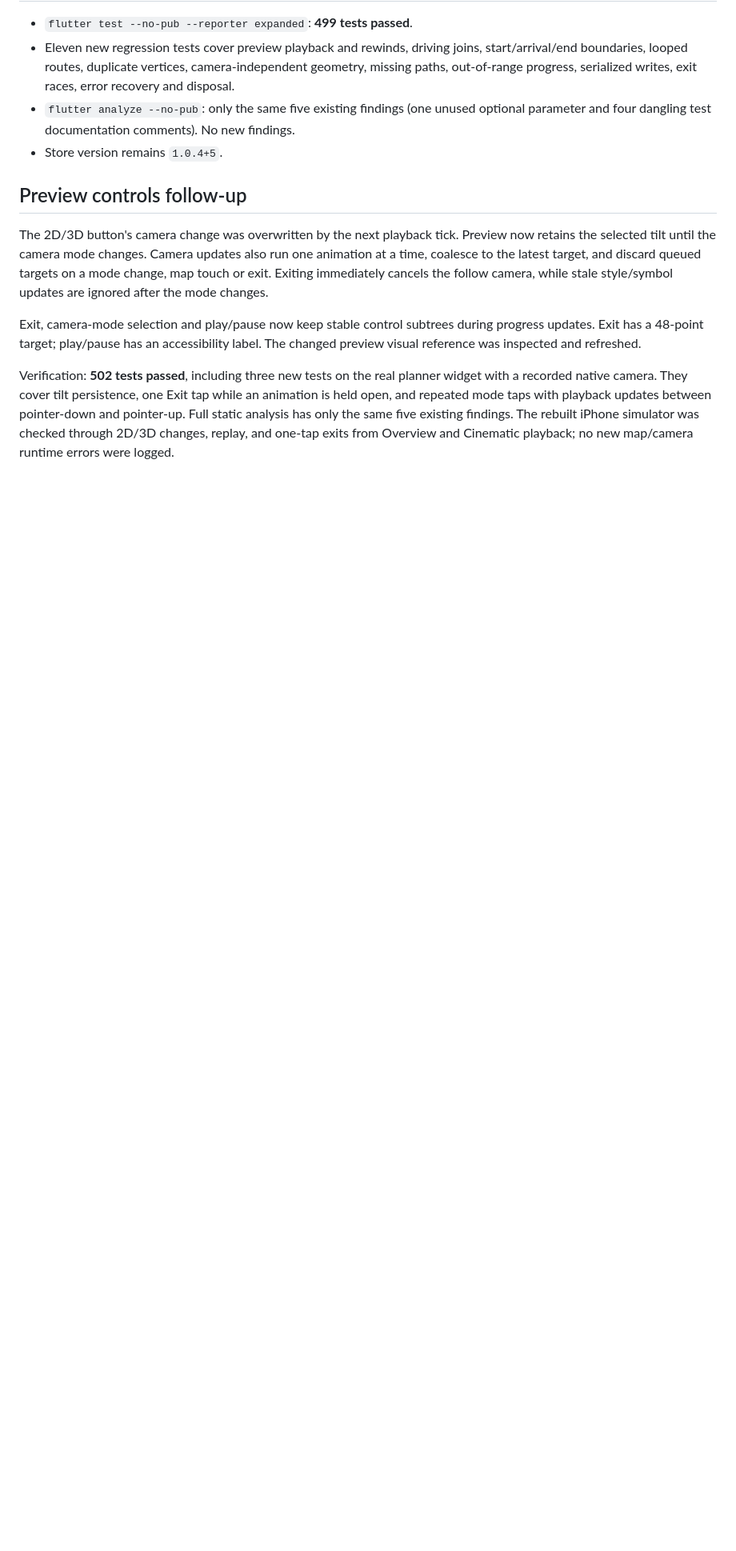
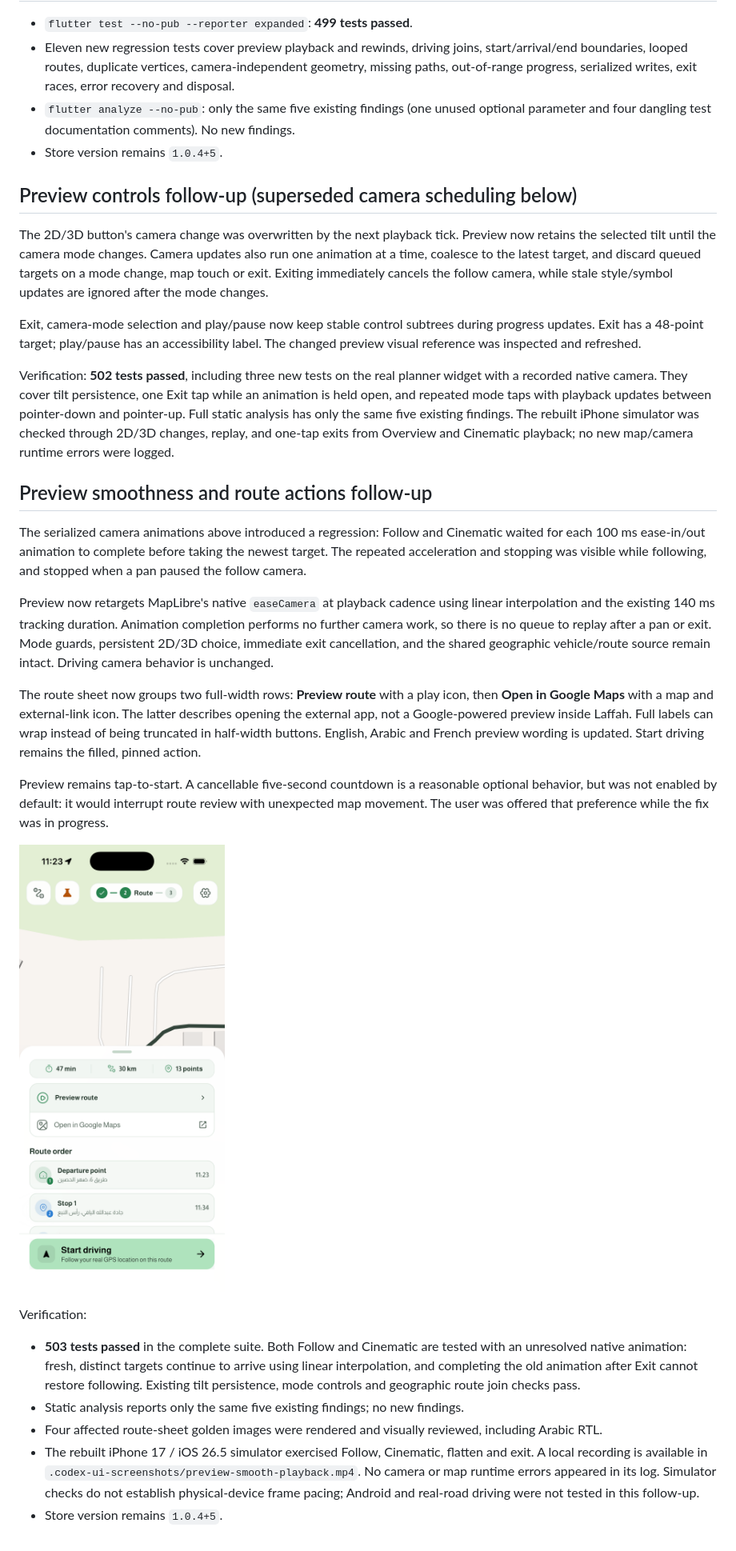
Before and after one commit to DevMHZ/laffeh, a Markdown page: docs/vehicle-motion-review-1.0.5.md, the part around the change. Shown at 80% size. GitHub-like rendering; pictures changed too: docs/preview-refresh-1.0.5/route-actions.png (added); blank space fills up the shorter version.

Commit message:
Restore continuous preview tracking and clarify route actions

```diff
--- a/docs/vehicle-motion-review-1.0.5.md
+++ b/docs/vehicle-motion-review-1.0.5.md
@@ -30,10 +30,31 @@ The automated drag tool entered exploration and showed Re-center in preview but
 - `flutter analyze --no-pub`: only the same five existing findings (one unused optional parameter and four dangling test documentation comments). No new findings.
 - Store version remains `1.0.4+5`.
 
-## Preview controls follow-up
+## Preview controls follow-up (superseded camera scheduling below)
 
 The 2D/3D button's camera change was overwritten by the next playback tick. Preview now retains the selected tilt until the camera mode changes. Camera updates also run one animation at a time, coalesce to the latest target, and discard queued targets on a mode change, map touch or exit. Exiting immediately cancels the follow camera, while stale style/symbol updates are ignored after the mode changes.
 
 Exit, camera-mode selection and play/pause now keep stable control subtrees during progress updates. Exit has a 48-point target; play/pause has an accessibility label. The changed preview visual reference was inspected and refreshed.
 
 Verification: **502 tests passed**, including three new tests on the real planner widget with a recorded native camera. They cover tilt persistence, one Exit tap while an animation is held open, and repeated mode taps with playback updates between pointer-down and pointer-up. Full static analysis has only the same five existing findings. The rebuilt iPhone simulator was checked through 2D/3D changes, replay, and one-tap exits from Overview and Cinematic playback; no new map/camera runtime errors were logged.
+
+
+## Preview smoothness and route actions follow-up
+
+The serialized camera animations above introduced a regression: Follow and Cinematic waited for each 100 ms ease-in/out animation to complete before taking the newest target. The repeated acceleration and stopping was visible while following, and stopped when a pan paused the follow camera.
+
+Preview now retargets MapLibre's native `easeCamera` at playback cadence using linear interpolation and the existing 140 ms tracking duration. Animation completion performs no further camera work, so there is no queue to replay after a pan or exit. Mode guards, persistent 2D/3D choice, immediate exit cancellation, and the shared geographic vehicle/route source remain intact. Driving camera behavior is unchanged.
+
+The route sheet now groups two full-width rows: **Preview route** with a play icon, then **Open in Google Maps** with a map and external-link icon. The latter describes opening the external app, not a Google-powered preview inside Laffah. Full labels can wrap instead of being truncated in half-width buttons. English, Arabic and French preview wording is updated. Start driving remains the filled, pinned action.
+
+Preview remains tap-to-start. A cancellable five-second countdown is a reasonable optional behavior, but was not enabled by default: it would interrupt route review with unexpected map movement. The user was offered that preference while the fix was in progress.
+
+![Updated route actions on the iPhone simulator](preview-refresh-1.0.5/route-actions.png)
+
+Verification:
+
+- **503 tests passed** in the complete suite. Both Follow and Cinematic are tested with an unresolved native animation: fresh, distinct targets continue to arrive using linear interpolation, and completing the old animation after Exit cannot restore following. Existing tilt persistence, mode controls and geographic route join checks pass.
+- Static analysis reports only the same five existing findings; no new findings.
+- Four affected route-sheet golden images were rendered and visually reviewed, including Arabic RTL.
+- The rebuilt iPhone 17 / iOS 26.5 simulator exercised Follow, Cinematic, flatten and exit. A local recording is available in `.codex-ui-screenshots/preview-smooth-playback.mp4`. No camera or map runtime errors appeared in its log. Simulator checks do not establish physical-device frame pacing; Android and real-road driving were not tested in this follow-up.
+- Store version remains `1.0.4+5`.
```
Also changed, not shown: 9 other files.
